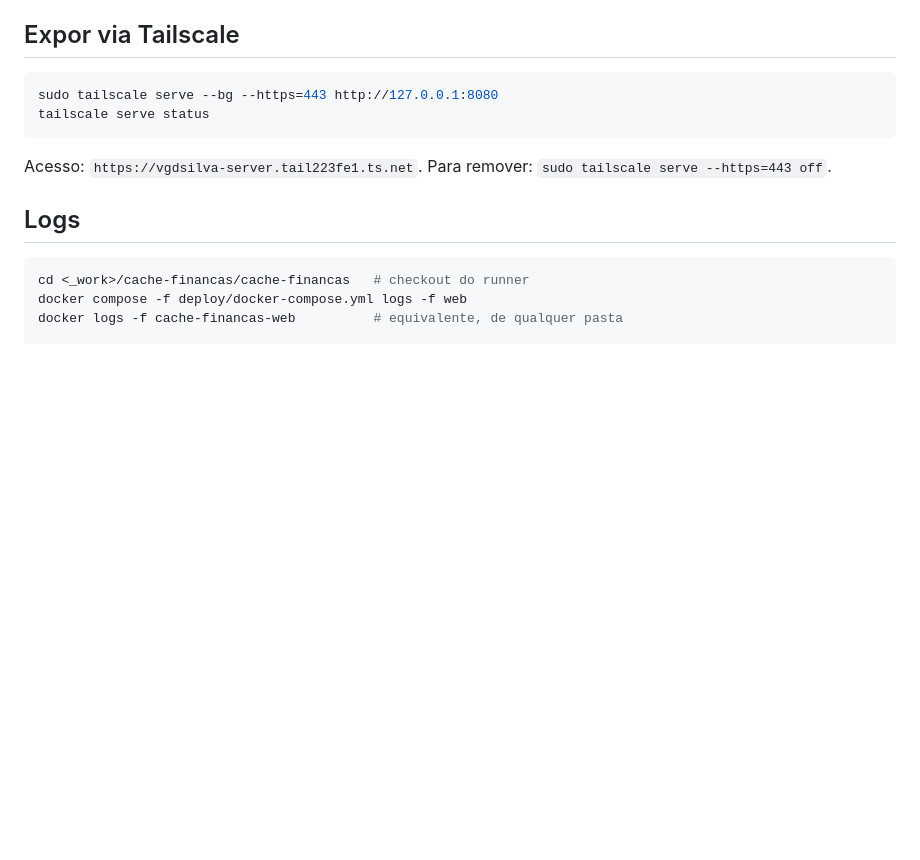
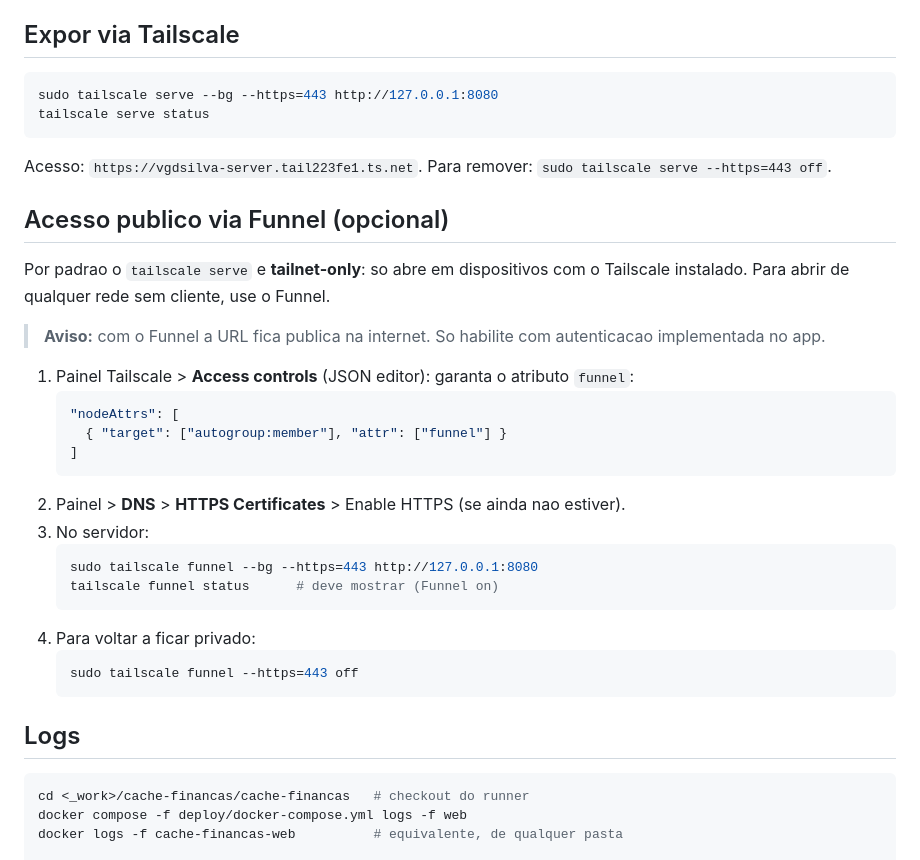
Before and after one commit to vgdsilva/cache-financas, a Markdown page: deploy/DEPLOY.md, the part around the change. Drawn GitHub-style; blank space fills up the shorter version.

Commit message:
docs: documenta acesso público via Tailscale Funnel
Co-Authored-By: Claude Sonnet 5.5 <noreply@anthropic.com>

````diff
--- a/deploy/DEPLOY.md
+++ b/deploy/DEPLOY.md
@@ -44,6 +44,29 @@ tailscale serve status
 
 Acesso: `https://vgdsilva-server.tail223fe1.ts.net`. Para remover: `sudo tailscale serve --https=443 off`.
 
+## Acesso publico via Funnel (opcional)
+
+Por padrao o `tailscale serve` e **tailnet-only**: so abre em dispositivos com o Tailscale instalado. Para abrir de qualquer rede sem cliente, use o Funnel.
+
+> **Aviso:** com o Funnel a URL fica publica na internet. So habilite com autenticacao implementada no app.
+
+1. Painel Tailscale > **Access controls** (JSON editor): garanta o atributo `funnel`:
+   ```json
+   "nodeAttrs": [
+     { "target": ["autogroup:member"], "attr": ["funnel"] }
+   ]
+   ```
+2. Painel > **DNS** > **HTTPS Certificates** > Enable HTTPS (se ainda nao estiver).
+3. No servidor:
+   ```bash
+   sudo tailscale funnel --bg --https=443 http://127.0.0.1:8080
+   tailscale funnel status      # deve mostrar (Funnel on)
+   ```
+4. Para voltar a ficar privado:
+   ```bash
+   sudo tailscale funnel --https=443 off
+   ```
+
 ## Logs
 
 ```bash
````
